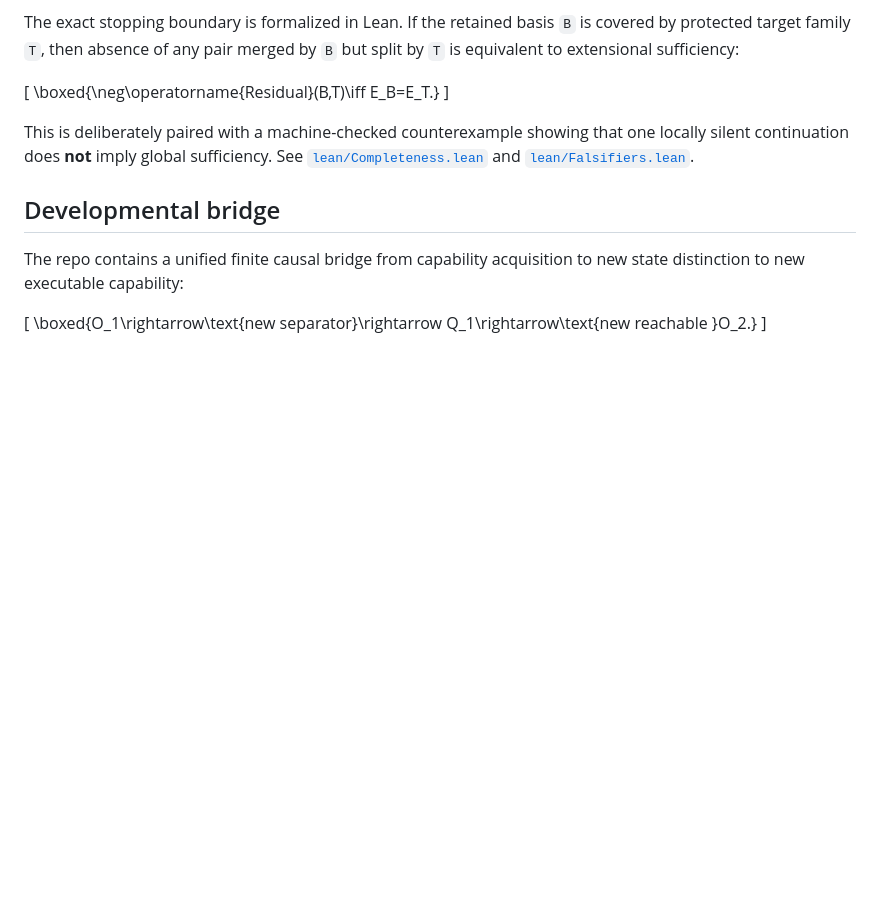
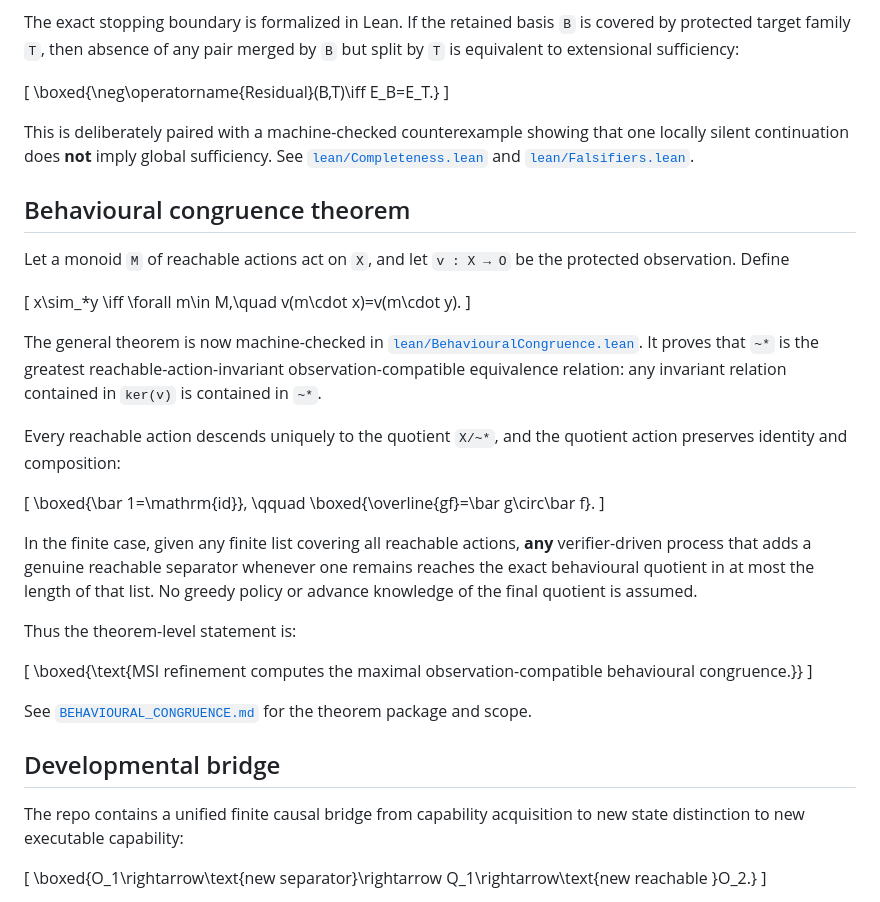
Before and after one commit to heathsanchez/Minimal-Sufficient-Interface, a Markdown page: README.md, the part around one of its changes. Drawn GitHub-style; blank space fills up the shorter version.

```diff
--- a/README.md
+++ b/README.md
@@ -41,6 +41,36 @@ The exact stopping boundary is formalized in Lean. If the retained basis `B` is
 \]
 
 This is deliberately paired with a machine-checked counterexample showing that one locally silent continuation does **not** imply global sufficiency. See [`lean/Completeness.lean`](lean/Completeness.lean) and [`lean/Falsifiers.lean`](lean/Falsifiers.lean).
+
+## Behavioural congruence theorem
+
+Let a monoid `M` of reachable actions act on `X`, and let `v : X → O` be the protected observation. Define
+
+\[
+x\sim_*y
+\iff
+\forall m\in M,\quad v(m\cdot x)=v(m\cdot y).
+\]
+
+The general theorem is now machine-checked in [`lean/BehaviouralCongruence.lean`](lean/BehaviouralCongruence.lean). It proves that `~*` is the greatest reachable-action-invariant observation-compatible equivalence relation: any invariant relation contained in `ker(v)` is contained in `~*`.
+
+Every reachable action descends uniquely to the quotient `X/~*`, and the quotient action preserves identity and composition:
+
+\[
+\boxed{\bar 1=\mathrm{id}},
+\qquad
+\boxed{\overline{gf}=\bar g\circ\bar f}.
+\]
+
+In the finite case, given any finite list covering all reachable actions, **any** verifier-driven process that adds a genuine reachable separator whenever one remains reaches the exact behavioural quotient in at most the length of that list. No greedy policy or advance knowledge of the final quotient is assumed.
+
+Thus the theorem-level statement is:
+
+\[
+\boxed{\text{MSI refinement computes the maximal observation-compatible behavioural congruence.}}
+\]
+
+See [`BEHAVIOURAL_CONGRUENCE.md`](BEHAVIOURAL_CONGRUENCE.md) for the theorem package and scope.
 
 ## Developmental bridge
 
```
Also changed, not shown: other parts of README.md (+13 -21 lines).
